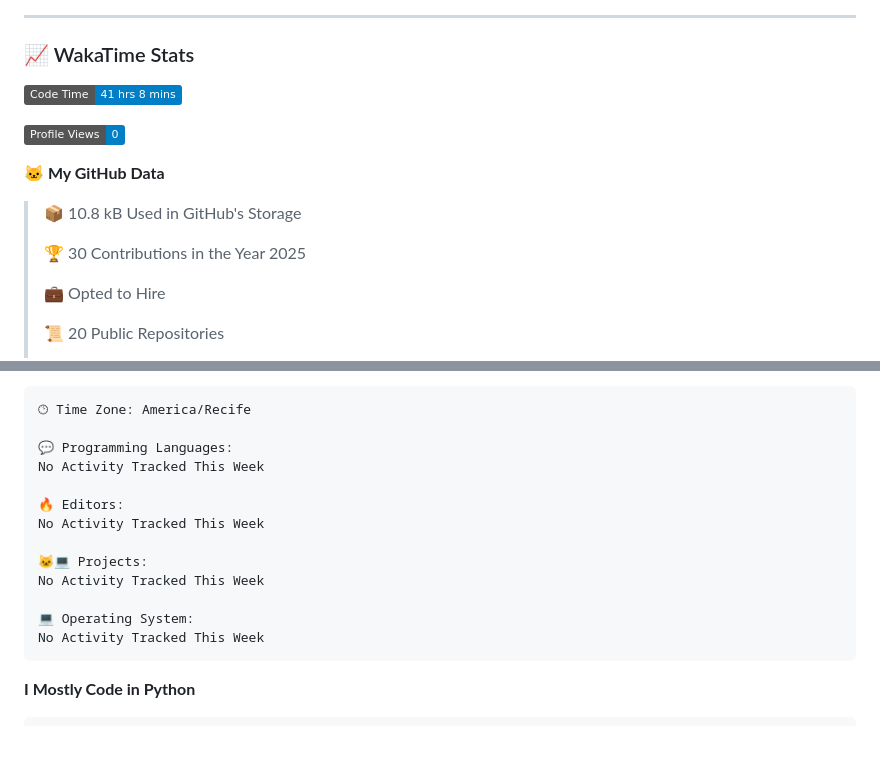
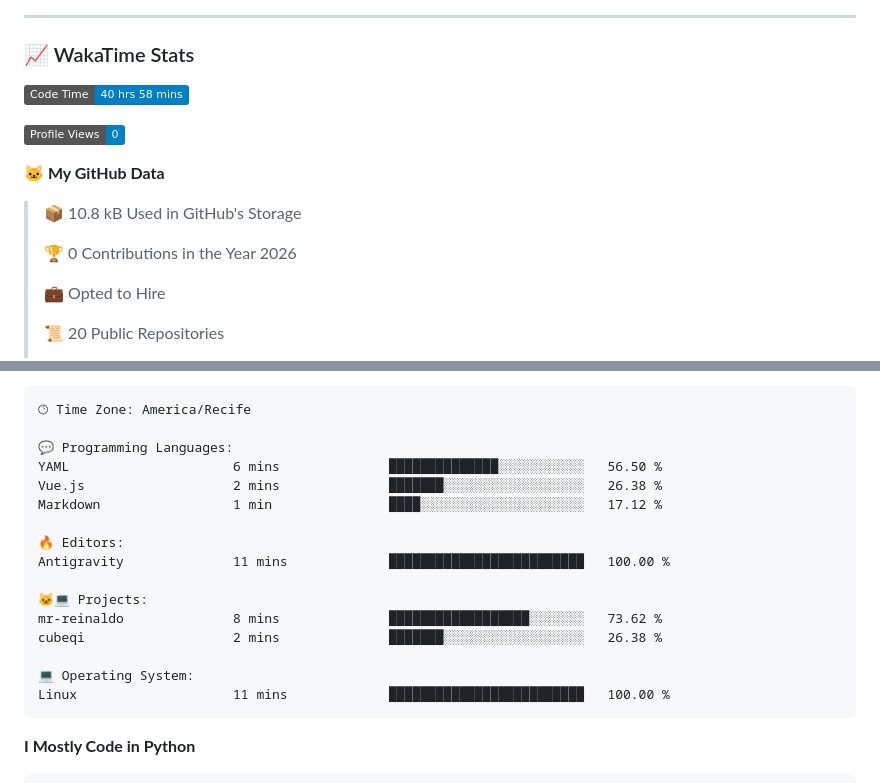
Before and after one commit to mr-reinaldo/mr-reinaldo, a Markdown page: README.md, 2 parts joined by grey strips. GitHub-like rendering; badges without logos; blank space fills up the shorter version.

Commit message:
Updated with Dev Metrics

````diff
--- a/README.md
+++ b/README.md
@@ -83,7 +83,7 @@
 ### 📈 WakaTime Stats
 
 <!--START_SECTION:waka-->
-![Code Time](http://img.shields.io/badge/Code%20Time-41%20hrs%208%20mins-blue)
+![Code Time](http://img.shields.io/badge/Code%20Time-40%20hrs%2058%20mins-blue)
 
 ![Profile Views](http://img.shields.io/badge/Profile%20Views-0-blue)
 
@@ -91,7 +91,7 @@
 
 > 📦 10.8 kB Used in GitHub's Storage
  >
-> 🏆 30 Contributions in the Year 2025
+> 🏆 0 Contributions in the Year 2026
  >
 > 💼 Opted to Hire
  >
@@ -126,16 +126,19 @@ Sunday                   36 commits          █████░░░░░░
 🕑︎ Time Zone: America/Recife
 
 💬 Programming Languages:
-No Activity Tracked This Week
+YAML                     6 mins              ██████████████░░░░░░░░░░░   56.50 %
+Vue.js                   2 mins              ███████░░░░░░░░░░░░░░░░░░   26.38 %
+Markdown                 1 min               ████░░░░░░░░░░░░░░░░░░░░░   17.12 %
 
 🔥 Editors:
-No Activity Tracked This Week
+Antigravity              11 mins             █████████████████████████   100.00 %
 
 🐱‍💻 Projects:
-No Activity Tracked This Week
+mr-reinaldo              8 mins              ██████████████████░░░░░░░   73.62 %
+cubeqi                   2 mins              ███████░░░░░░░░░░░░░░░░░░   26.38 %
 
 💻 Operating System:
-No Activity Tracked This Week
+Linux                    11 mins             █████████████████████████   100.00 %
 ```
 
 **I Mostly Code in Python**
````
Also changed, not shown: other parts of README.md (+1 -1 lines), assets/bar_graph.png.
